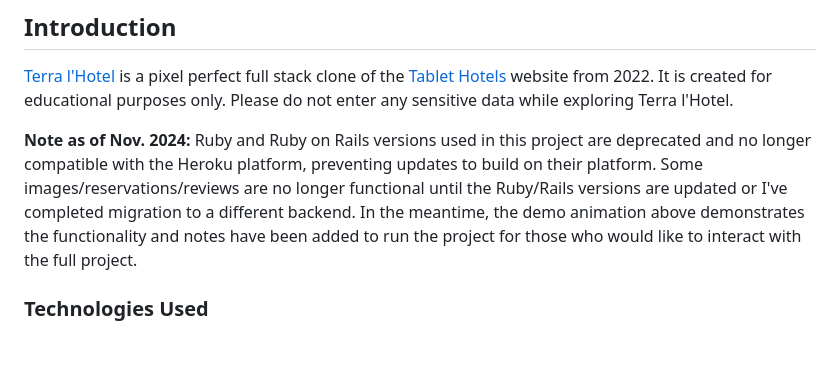
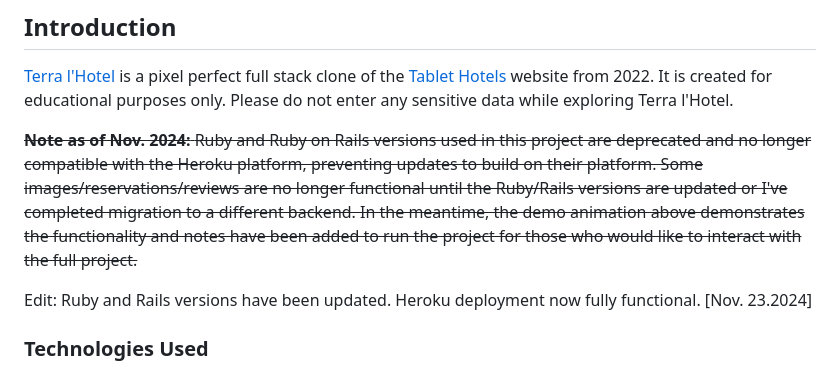
Before and after one commit to vera-ho/TerraLHotel, a Markdown page: README.md, the part around the change. Rendered like a GitHub page; blank space fills up the shorter version.

Commit message:
Update README.md
Fixed deployment issues

Signed-off-by: Vera Ho <10581104+vera-ho@users.noreply.github.com>

```diff
--- a/README.md
+++ b/README.md
@@ -13,7 +13,9 @@ Quick Links: \
 [Terra l'Hotel](https://terralhotel.herokuapp.com/) is a pixel perfect full stack clone of the [Tablet Hotels](http://www.tablethotels.com) website from 2022. It is created for educational purposes only. Please do not enter any sensitive data while exploring Terra l'Hotel.
 
 
-**Note as of Nov. 2024:** Ruby and Ruby on Rails versions used in this project are deprecated and no longer compatible with the Heroku platform, preventing updates to build on their platform. Some images/reservations/reviews are no longer functional until the Ruby/Rails versions are updated or I've completed migration to a different backend. In the meantime, the demo animation above demonstrates the functionality and notes have been added to run the project for those who would like to interact with the full project.
+<strike> **Note as of Nov. 2024:** Ruby and Ruby on Rails versions used in this project are deprecated and no longer compatible with the Heroku platform, preventing updates to build on their platform. Some images/reservations/reviews are no longer functional until the Ruby/Rails versions are updated or I've completed migration to a different backend. In the meantime, the demo animation above demonstrates the functionality and notes have been added to run the project for those who would like to interact with the full project. </strike>
+
+Edit: Ruby and Rails versions have been updated. Heroku deployment now fully functional. [Nov. 23.2024]
 
 
 ### Technologies Used
```
